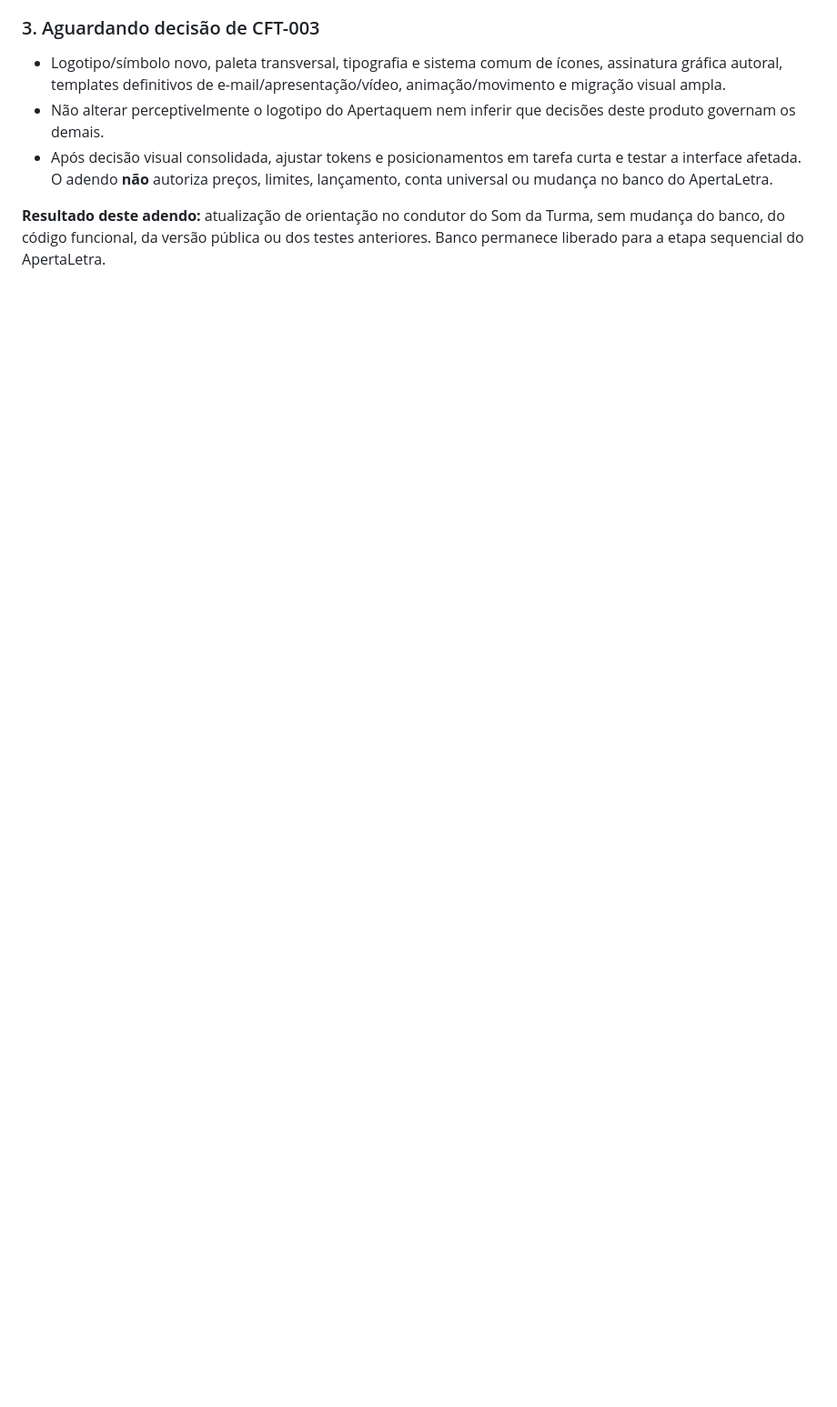
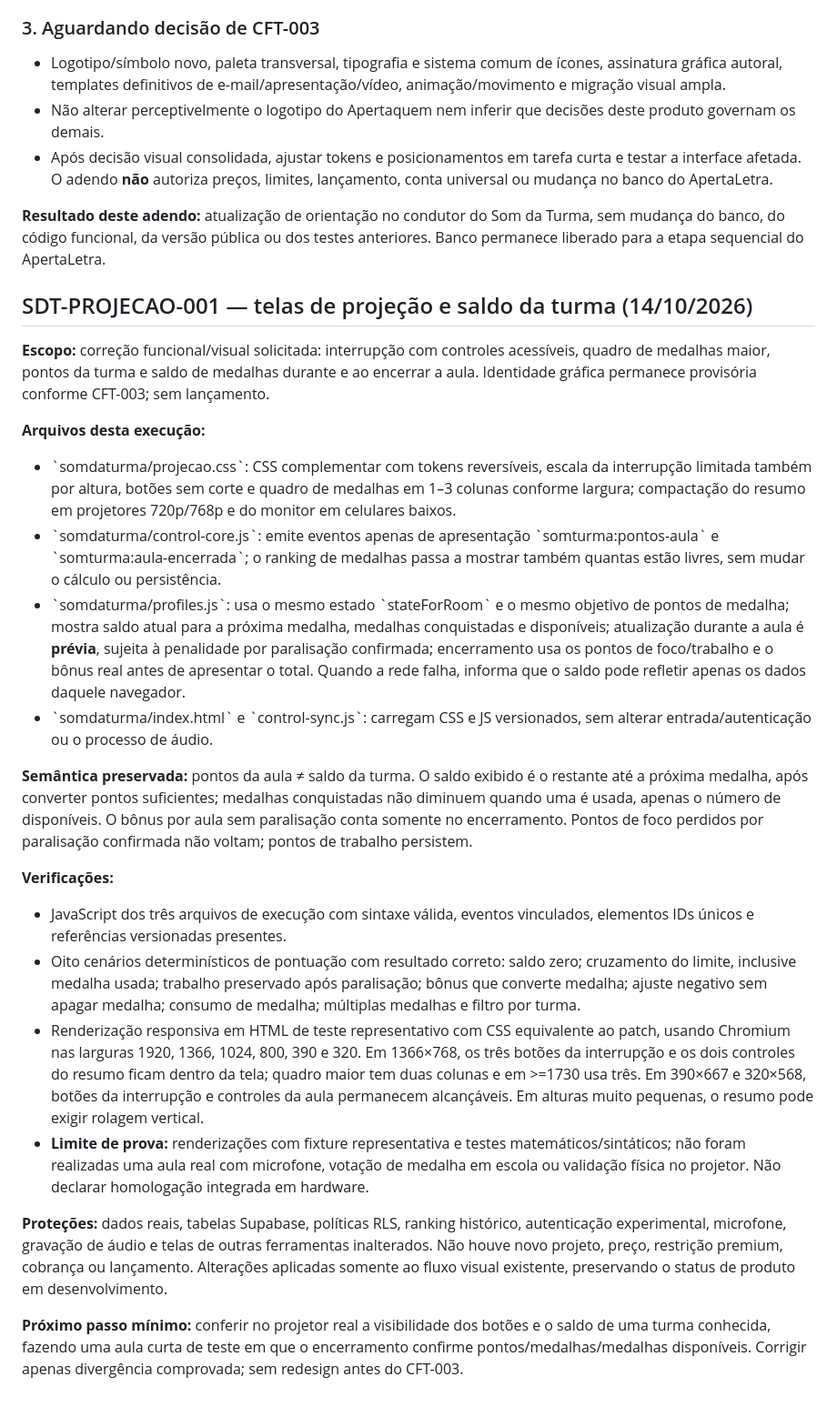
Before and after one commit to marklienista/led, a Markdown page: somdaturma/SDT-ONLINE-001.md, the part around the change. Shown at 91% size. Drawn GitHub-style; blank space fills up the shorter version.

Commit message:
SDT: checkpoint de testes e limites da melhoria de projeção

```diff
--- a/somdaturma/SDT-ONLINE-001.md
+++ b/somdaturma/SDT-ONLINE-001.md
@@ -74,3 +74,26 @@ Próximo passo no Som da Turma: validação real de duas contas e correção pon
 - Após decisão visual consolidada, ajustar tokens e posicionamentos em tarefa curta e testar a interface afetada. O adendo **não** autoriza preços, limites, lançamento, conta universal ou mudança no banco do ApertaLetra.
 
 **Resultado deste adendo:** atualização de orientação no condutor do Som da Turma, sem mudança do banco, do código funcional, da versão pública ou dos testes anteriores. Banco permanece liberado para a etapa sequencial do ApertaLetra.
+
+
+## SDT-PROJECAO-001 — telas de projeção e saldo da turma (14/10/2026)
+
+**Escopo:** correção funcional/visual solicitada: interrupção com controles acessíveis, quadro de medalhas maior, pontos da turma e saldo de medalhas durante e ao encerrar a aula. Identidade gráfica permanece provisória conforme CFT-003; sem lançamento.
+
+**Arquivos desta execução:**
+- \`somdaturma/projecao.css\`: CSS complementar com tokens reversíveis, escala da interrupção limitada também por altura, botões sem corte e quadro de medalhas em 1–3 colunas conforme largura; compactação do resumo em projetores 720p/768p e do monitor em celulares baixos.
+- \`somdaturma/control-core.js\`: emite eventos apenas de apresentação \`somturma:pontos-aula\` e \`somturma:aula-encerrada\`; o ranking de medalhas passa a mostrar também quantas estão livres, sem mudar o cálculo ou persistência.
+- \`somdaturma/profiles.js\`: usa o mesmo estado \`stateForRoom\` e o mesmo objetivo de pontos de medalha; mostra saldo atual para a próxima medalha, medalhas conquistadas e disponíveis; atualização durante a aula é **prévia**, sujeita à penalidade por paralisação confirmada; encerramento usa os pontos de foco/trabalho e o bônus real antes de apresentar o total. Quando a rede falha, informa que o saldo pode refletir apenas os dados daquele navegador.
+- \`somdaturma/index.html\` e \`control-sync.js\`: carregam CSS e JS versionados, sem alterar entrada/autenticação ou o processo de áudio.
+
+**Semântica preservada:** pontos da aula ≠ saldo da turma. O saldo exibido é o restante até a próxima medalha, após converter pontos suficientes; medalhas conquistadas não diminuem quando uma é usada, apenas o número de disponíveis. O bônus por aula sem paralisação conta somente no encerramento. Pontos de foco perdidos por paralisação confirmada não voltam; pontos de trabalho persistem.
+
+**Verificações:**
+- JavaScript dos três arquivos de execução com sintaxe válida, eventos vinculados, elementos IDs únicos e referências versionadas presentes.
+- Oito cenários determinísticos de pontuação com resultado correto: saldo zero; cruzamento do limite, inclusive medalha usada; trabalho preservado após paralisação; bônus que converte medalha; ajuste negativo sem apagar medalha; consumo de medalha; múltiplas medalhas e filtro por turma.
+- Renderização responsiva em HTML de teste representativo com CSS equivalente ao patch, usando Chromium nas larguras 1920, 1366, 1024, 800, 390 e 320. Em 1366×768, os três botões da interrupção e os dois controles do resumo ficam dentro da tela; quadro maior tem duas colunas e em >=1730 usa três. Em 390×667 e 320×568, botões da interrupção e controles da aula permanecem alcançáveis. Em alturas muito pequenas, o resumo pode exigir rolagem vertical.
+- **Limite de prova:** renderizações com fixture representativa e testes matemáticos/sintáticos; não foram realizadas uma aula real com microfone, votação de medalha em escola ou validação física no projetor. Não declarar homologação integrada em hardware.
+
+**Proteções:** dados reais, tabelas Supabase, políticas RLS, ranking histórico, autenticação experimental, microfone, gravação de áudio e telas de outras ferramentas inalterados. Não houve novo projeto, preço, restrição premium, cobrança ou lançamento. Alterações aplicadas somente ao fluxo visual existente, preservando o status de produto em desenvolvimento.
+
+**Próximo passo mínimo:** conferir no projetor real a visibilidade dos botões e o saldo de uma turma conhecida, fazendo uma aula curta de teste em que o encerramento confirme pontos/medalhas/medalhas disponíveis. Corrigir apenas divergência comprovada; sem redesign antes do CFT-003.
```
